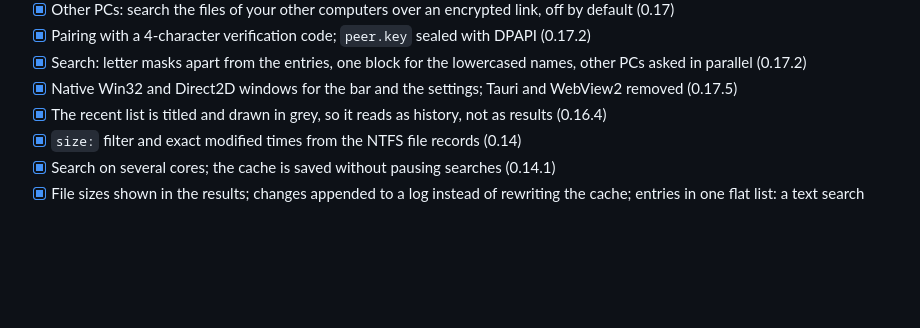
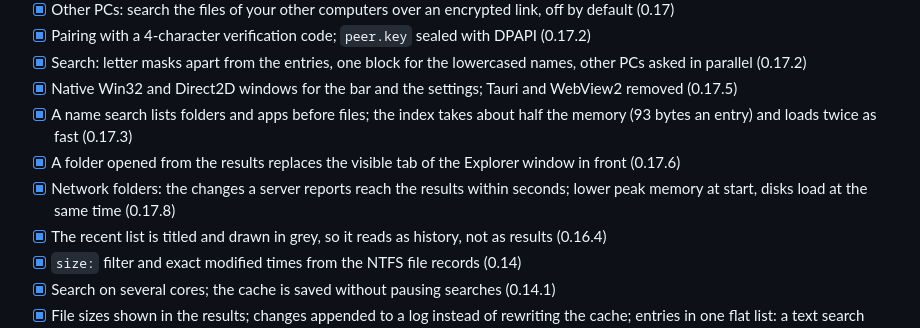
Before and after one commit to enricoottavoita/lisdir, a Markdown page: TODO.md, the part around the change. Rendered like a GitHub page; blank space fills up the shorter version.

Commit message:
Docs: TODO lists what shipped in 0.17.3, 0.17.6 and 0.17.8

```diff
--- a/TODO.md
+++ b/TODO.md
@@ -24,6 +24,11 @@ unelevated, and every feature ships with a test or a measured check.
 - [x] Pairing with a 4-character verification code; `peer.key` sealed with DPAPI (0.17.2)
 - [x] Search: letter masks apart from the entries, one block for the lowercased names, other PCs asked in parallel (0.17.2)
 - [x] Native Win32 and Direct2D windows for the bar and the settings; Tauri and WebView2 removed (0.17.5)
+- [x] A name search lists folders and apps before files; the index takes about half the memory (93 bytes an entry) and
+      loads twice as fast (0.17.3)
+- [x] A folder opened from the results replaces the visible tab of the Explorer window in front (0.17.6)
+- [x] Network folders: the changes a server reports reach the results within seconds; lower peak memory at start,
+      disks load at the same time (0.17.8)
 - [x] The recent list is titled and drawn in grey, so it reads as history, not as results (0.16.4)
 - [x] `size:` filter and exact modified times from the NTFS file records (0.14)
 - [x] Search on several cores; the cache is saved without pausing searches (0.14.1)
```
